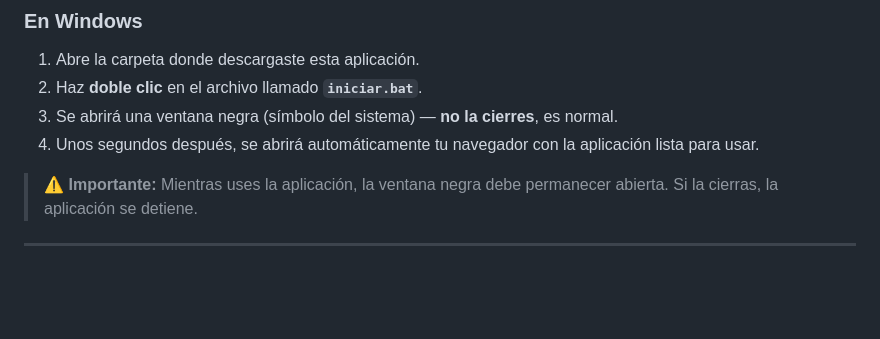
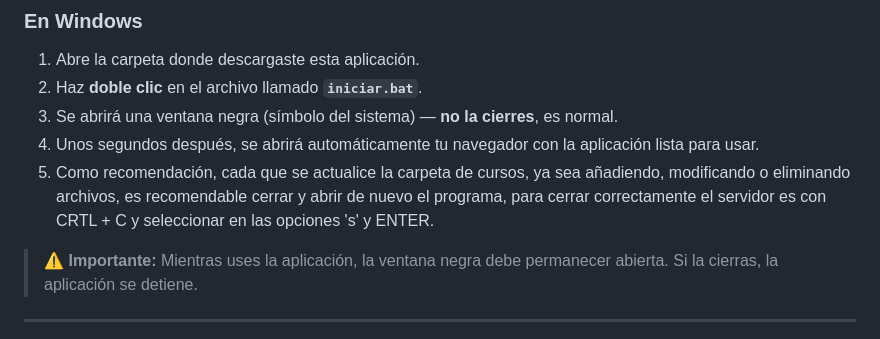
Before and after one commit to avenInk/CourseStack, a Markdown page: README.md, the part around the change. GitHub-like rendering; blank space fills up the shorter version.

Commit message:
docs: add instructions for restarting the server after content updates in README

```diff
--- a/README.md
+++ b/README.md
@@ -12,6 +12,7 @@ Una aplicación sencilla que corre en tu computadora y te permite **ver tus vide
 2. Haz **doble clic** en el archivo llamado **`iniciar.bat`**.
 3. Se abrirá una ventana negra (símbolo del sistema) — **no la cierres**, es normal.
 4. Unos segundos después, se abrirá automáticamente tu navegador con la aplicación lista para usar.
+5. Como recomendación, cada que se actualice la carpeta de cursos, ya sea añadiendo, modificando o eliminando archivos, es recomendable cerrar y abrir de nuevo el programa, para cerrar correctamente el servidor es con CRTL + C y seleccionar en las opciones 's' y ENTER.
 
 > ⚠️ **Importante:** Mientras uses la aplicación, la ventana negra debe permanecer abierta. Si la cierras, la aplicación se detiene.
 
```
